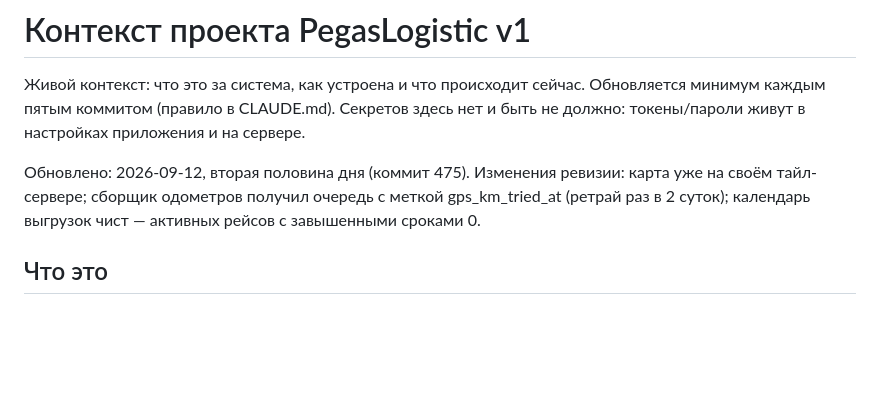
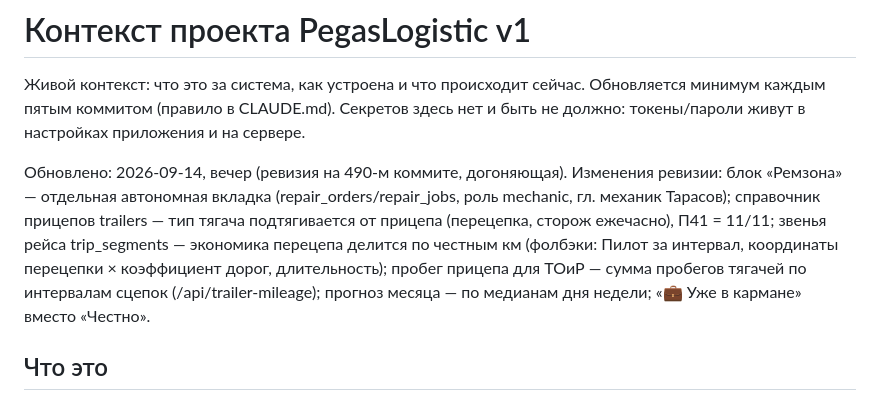
Before and after one commit to Tuma58/planner_pegas, a Markdown page: docs/CONTEXT.md, the part around the change. Rendered like a GitHub page; blank space fills up the shorter version.

Commit message:
CONTEXT.md: догоняющая ревизия пятого коммита (№490)
Co-Authored-By: Claude Fable 5 <noreply@anthropic.com>

```diff
--- a/docs/CONTEXT.md
+++ b/docs/CONTEXT.md
@@ -5,11 +5,16 @@
 Секретов здесь нет и быть не должно: токены/пароли живут в настройках
 приложения и на сервере.
 
-Обновлено: 2026-09-12, вторая половина дня (коммит 475). Изменения
-ревизии: карта уже на своём тайл-сервере; сборщик одометров получил
-очередь с меткой gps_km_tried_at (ретрай раз в 2 суток); календарь
-выгрузок чист — активных рейсов с завышенными сроками 0.
-
+Обновлено: 2026-09-14, вечер (ревизия на 490-м коммите, догоняющая).
+Изменения ревизии: блок «Ремзона» — отдельная автономная вкладка
+(repair_orders/repair_jobs, роль mechanic, гл. механик Тарасов);
+справочник прицепов trailers — тип тягача подтягивается от прицепа
+(перецепка, сторож ежечасно), П41 = 11/11; звенья рейса trip_segments —
+экономика перецепа делится по честным км (фолбэки: Пилот за интервал,
+координаты перецепки × коэффициент дорог, длительность); пробег прицепа
+для ТОиР — сумма пробегов тягачей по интервалам сцепок
+(/api/trailer-mileage); прогноз месяца — по медианам дня недели;
+«💼 Уже в кармане» вместо «Честно».
 ## Что это
 
 TMS логистической компании «ПегасЛогистик»: планирование и контроль
```
